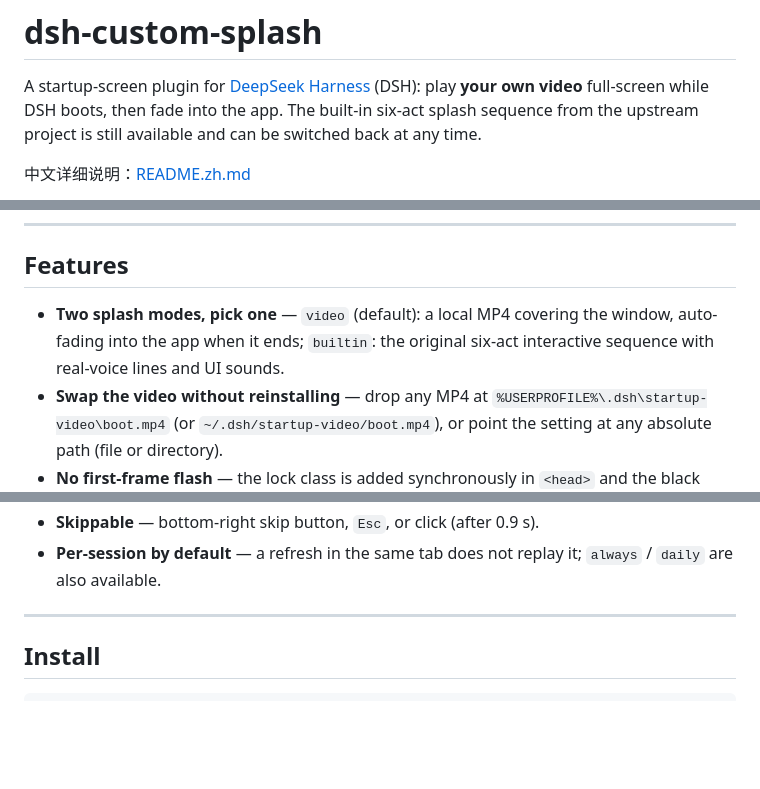
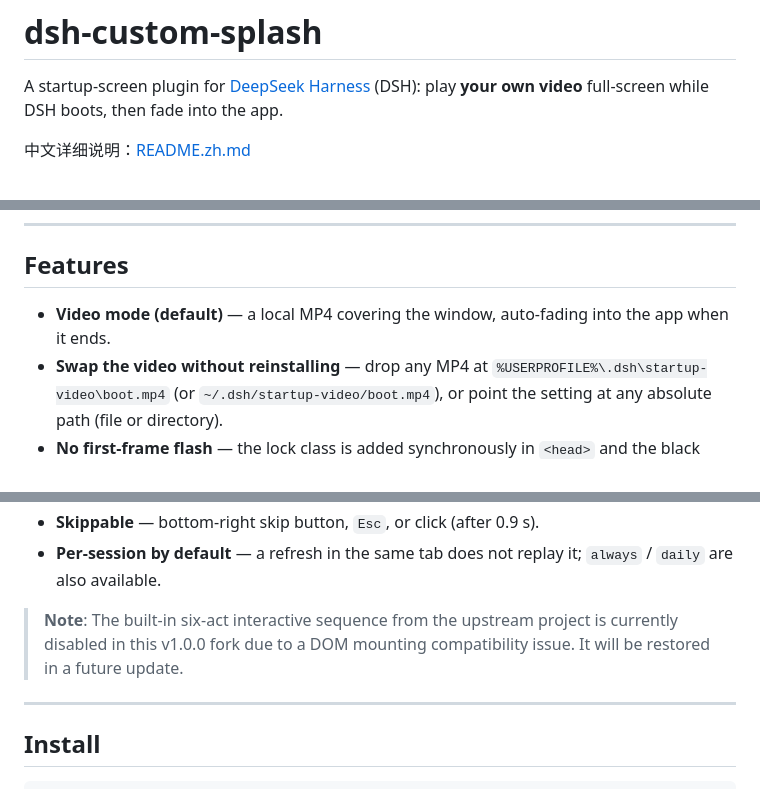
Before and after one commit to diexianxiang/dsh-custom-splash, a Markdown page: README.md, 3 parts joined by grey strips. Drawn GitHub-style; blank space fills up the shorter version.

```diff
--- a/README.md
+++ b/README.md
@@ -2,8 +2,6 @@
 
 A startup-screen plugin for [DeepSeek Harness](https://github.com/deepseek-ai) (DSH):
 play **your own video** full-screen while DSH boots, then fade into the app.
-The built-in six-act splash sequence from the upstream project is still available and
-can be switched back at any time.
 
 中文详细说明：[README.zh.md](README.zh.md)
 
@@ -13,9 +11,7 @@ can be switched back at any time.
 
 ## Features
 
-- **Two splash modes, pick one** — `video` (default): a local MP4 covering the window,
-  auto-fading into the app when it ends; `builtin`: the original six-act interactive
-  sequence with real-voice lines and UI sounds.
+- **Video mode (default)** — a local MP4 covering the window, auto-fading into the app when it ends.
 - **Swap the video without reinstalling** — drop any MP4 at
   `%USERPROFILE%\.dsh\startup-video\boot.mp4` (or `~/.dsh/startup-video/boot.mp4`),
   or point the setting at any absolute path (file or directory).
@@ -28,6 +24,8 @@ can be switched back at any time.
 - **Skippable** — bottom-right skip button, `Esc`, or click (after 0.9 s).
 - **Per-session by default** — a refresh in the same tab does not replay it;
   `always` / `daily` are also available.
+
+> **Note**: The built-in six-act interactive sequence from the upstream project is currently disabled in this v1.0.0 fork due to a DOM mounting compatibility issue. It will be restored in a future update.
 
 ---
 
```
Also changed, not shown: other parts of README.md (+0 -2 lines).
